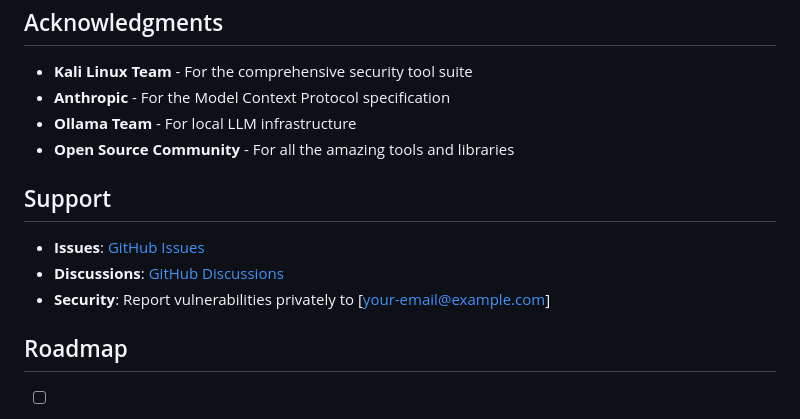
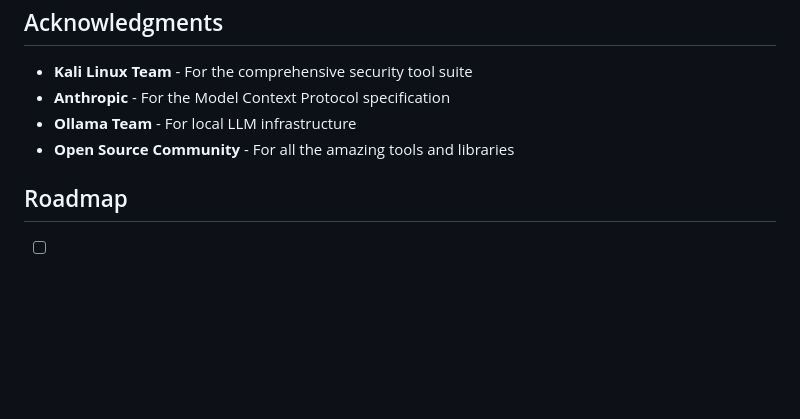
Before and after one commit to ishanb9/Advanced-Reconnaissance-Guided-Unified-Security-ARGUS, a Markdown page: README.MD, the part around the change. Drawn GitHub-style; blank space fills up the shorter version.

```diff
--- a/README.MD
+++ b/README.MD
@@ -313,12 +313,6 @@ This platform interfaces with Kali Linux security tools. Each tool has its own l
 - **Ollama Team** - For local LLM infrastructure
 - **Open Source Community** - For all the amazing tools and libraries
 
-##  Support
-
-- **Issues**: [GitHub Issues](https://github.com/ishanb9/kali-mcp/issues)
-- **Discussions**: [GitHub Discussions](https://github.com/ishanb9/kali-mcp/discussions)
-- **Security**: Report vulnerabilities privately to [your-email@example.com]
-
 ##  Roadmap
 
 - [ ] Execute multiple commands in parallel
```
